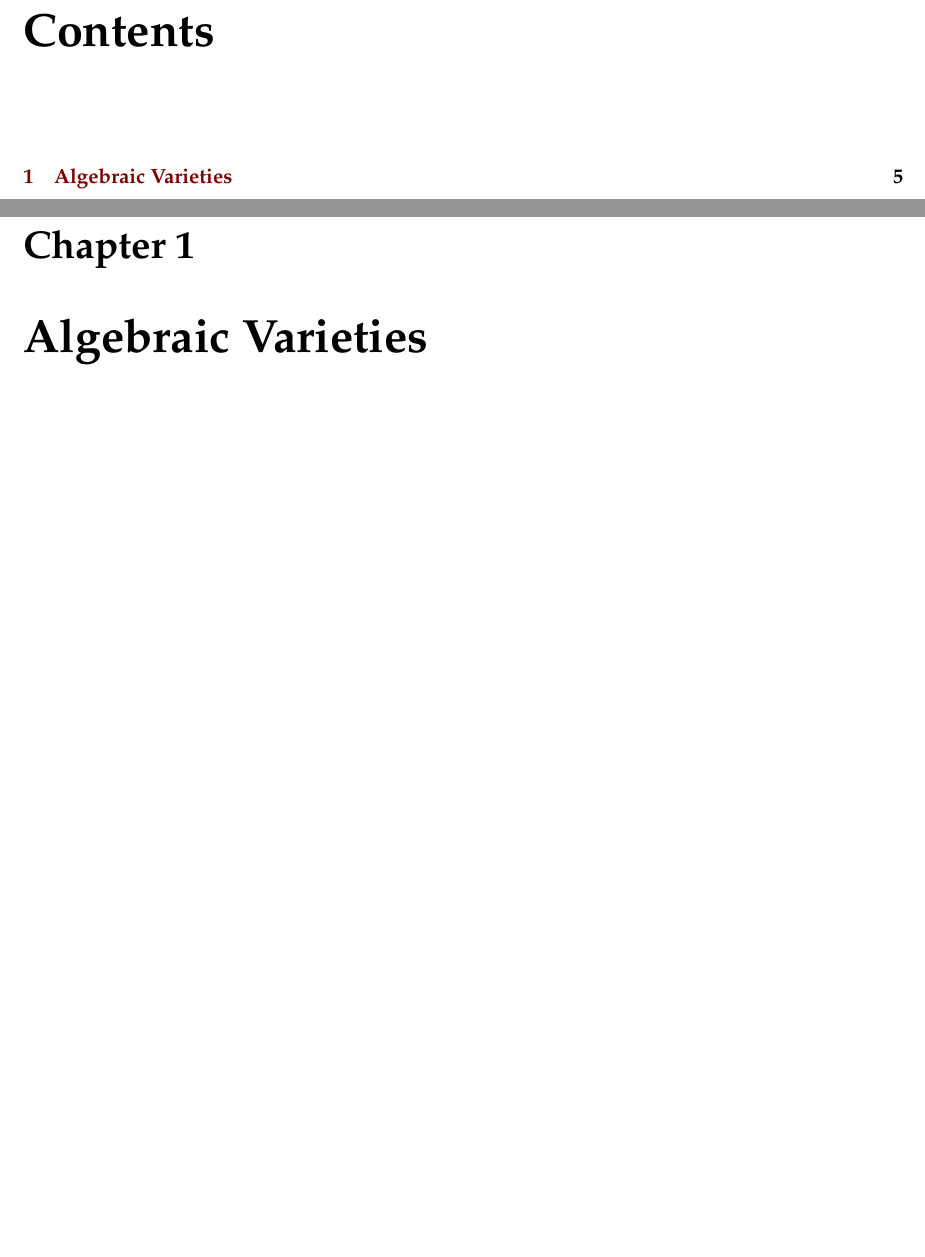
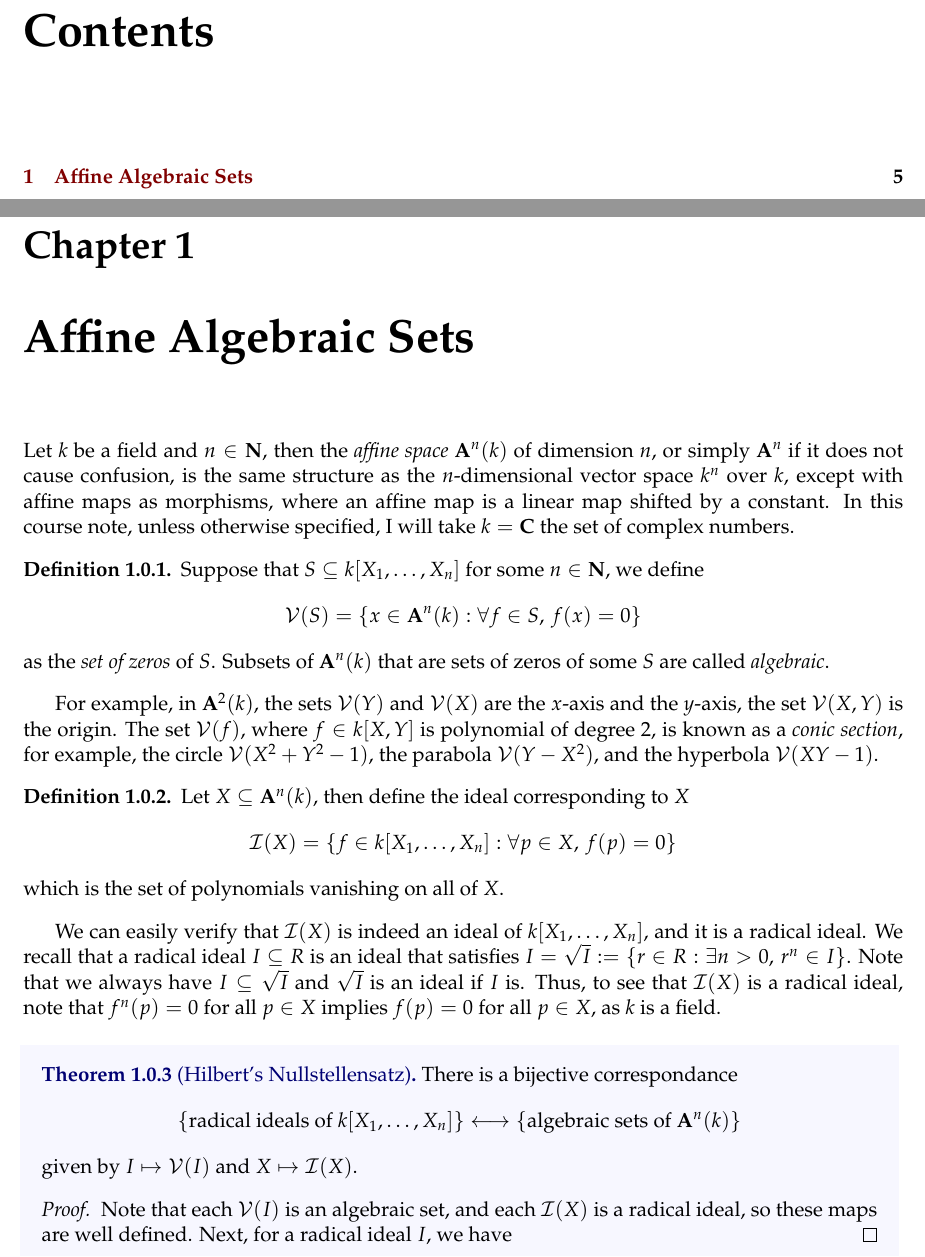
Before and after one commit to yunhaixiang/Project-Sigma-ALG, a LaTeX thesis (Project-Sigma-ALG.tex): two parts of pages 3 and 5 of 5, joined at a grey line, cut so that both start at the same text, the shorter picture padded with empty space. Compiled offline with pdfLaTeX.

Commit message:
chap 1 sec 1

```diff
--- a/Project-Sigma-ALG.tex
+++ b/Project-Sigma-ALG.tex
@@ -112,6 +112,26 @@
 \singlespacing
 \newpage
 %\setlength{\parskip}{10pt}
-\chapter{Algebraic Varieties}
+\chapter{Affine Algebraic Sets}
+Let $k$ be a field and $n\in\mathbf N$, then the \textit{affine space} $\mathbf A^n(k)$ of dimension $n$, or simply $\mathbf A^n$ if it does not cause confusion, is the same structure as the $n$-dimensional vector space $k^n$ over $k$, except with affine maps as morphisms, where an affine map is a linear map shifted by a constant. In this course note, unless otherwise specified, I will take $k=\mathbf C$ the set of complex numbers.
 
+\begin{definition}
+Suppose that $S\subseteq k[X_1,\dots,X_n]$ for some $n\in\mathbf N$, we define
+\[\mathcal{V}(S)=\{x\in \mathbf A^n(k):\forall f\in S,\,f(x)=0\}\]
+as the \textit{set of zeros} of $S$. Subsets of $\mathbf A^n(k)$ that are sets of zeros of some $S$ are called \textit{algebraic}.
+\end{definition}
+For example, in $\mathbf{A}^2(k)$, the sets $\mathcal{V}(Y)$ and $\mathcal{V}(X)$ are the $x$-axis and the $y$-axis, the set $\mathcal{V}(X,Y)$ is the origin. The set $\mathcal{V}(f)$, where $f\in k[X,Y]$ is polynomial of degree $2$, is known as a \textit{conic section}, for example, the circle $\mathcal{V}(X^2+Y^2-1)$, the parabola $\mathcal{V}(Y-X^2)$, and the hyperbola $\mathcal{V}(XY-1)$.
+\begin{definition}Let $X\subseteq \mathbf A^n(k)$, then define the ideal corresponding to $X$
+\[\mathcal{I}(X)=\{f\in k[X_1,\dots,X_n]:\forall p\in X,\,f(p)=0\}\]
+which is the set of polynomials vanishing on all of $X$.
+\end{definition}
+We can easily verify that $\mathcal{I}(X)$ is indeed an ideal of $k[X_1,\dots,X_n]$, and it is a radical ideal. We recall that a radical ideal $I\subseteq R$ is an ideal that satisfies $I=\sqrt{I}:=\{r\in R:\exists n>0,\, r^n\in I\}$. Note that we always have $I\subseteq\sqrt{I}$ and $\sqrt{I}$ is an ideal if $I$ is. Thus, to see that $\mathcal{I}(X)$ is a radical ideal, note that $f^n(p)=0$ for all $p\in X$ implies $f(p)=0$ for all $p\in X$, as $k$ is a field.
+
+\begin{theorembox}[Hilbert’s Nullstellensatz]There is a bijective correspondance
+\[\{\textrm{radical\ ideals\ of\ }k[X_1,\dots,X_n]\}\longleftrightarrow\{\textrm{algebraic\ sets\ of\ }\mathbf A^n(k)\}\]
+given by $I\mapsto \mathcal{V}(I)$ and $X\mapsto \mathcal{I}(X)$.
+\begin{proof}
+Note that each $\mathcal{V}(I)$ is an algebraic set, and each $\mathcal{I}(X)$ is a radical ideal, so these maps are well defined. Next, for a radical ideal $I$, we have
+\end{proof}
+\end{theorembox}
 \end{document}
```
Also changed, not shown: Project-Sigma-ALG.pdf, 7 other files.
